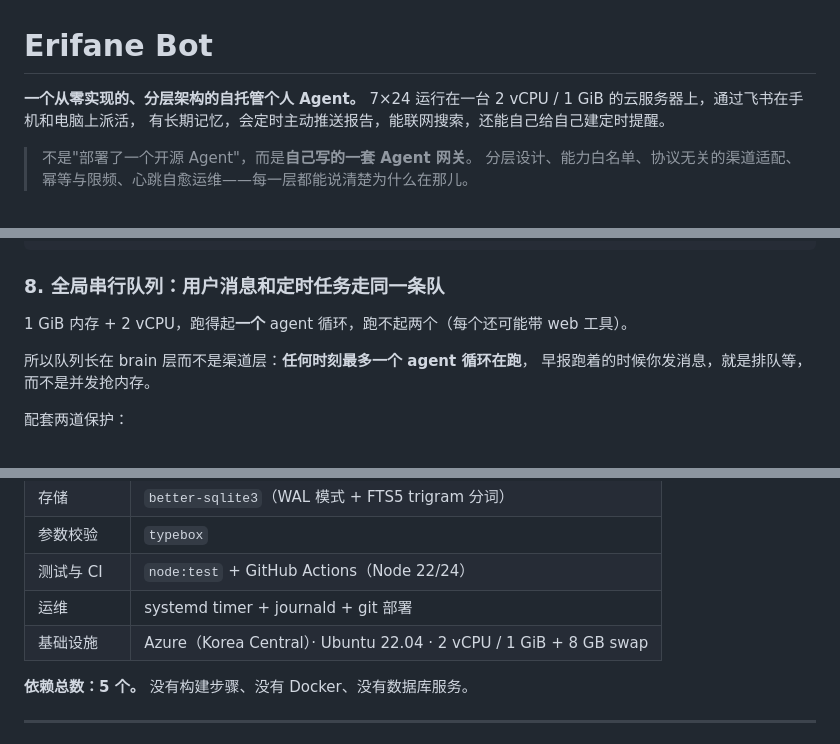
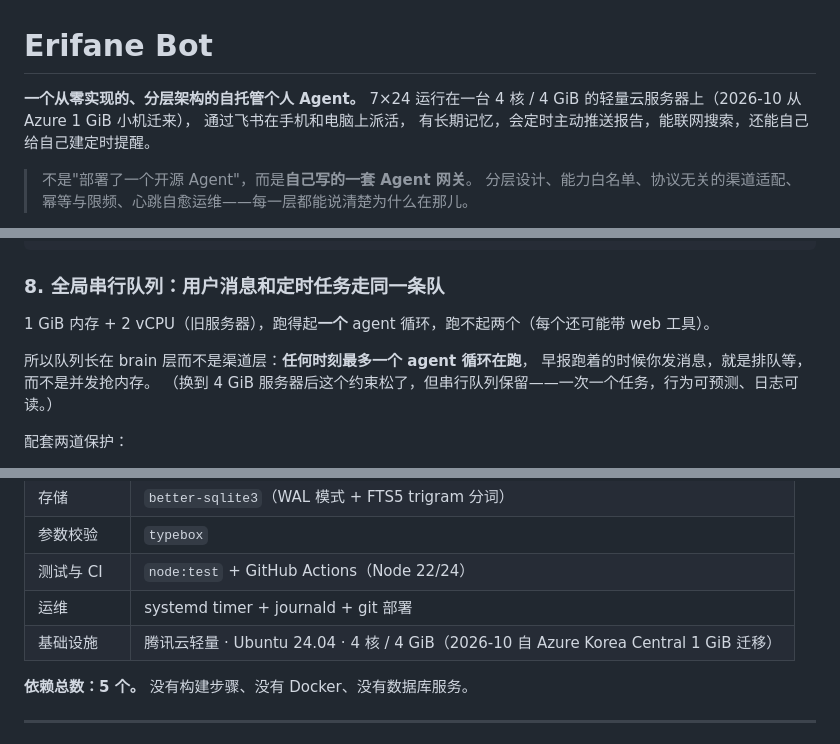
Before and after one commit to Erfan817/personal-bot-demo, a Markdown page: README.md, 3 parts joined by grey strips. GitHub-like rendering.

Commit message:
迁移到腾讯云轻量（4C/4G）：更新 README 与 HANDOFF 的服务器信息

```diff
--- a/README.md
+++ b/README.md
@@ -1,7 +1,8 @@
 # Erifane Bot
 
 **一个从零实现的、分层架构的自托管个人 Agent。**
-7×24 运行在一台 2 vCPU / 1 GiB 的云服务器上，通过飞书在手机和电脑上派活，
+7×24 运行在一台 4 核 / 4 GiB 的轻量云服务器上（2026-10 从 Azure 1 GiB 小机迁来），
+通过飞书在手机和电脑上派活，
 有长期记忆，会定时主动推送报告，能联网搜索，还能自己给自己建定时提醒。
 
 > 不是"部署了一个开源 Agent"，而是**自己写的一套 Agent 网关**。
@@ -252,10 +253,11 @@ MODEL=deepseek-flash
 
 ### 8. 全局串行队列：用户消息和定时任务走同一条队
 
-1 GiB 内存 + 2 vCPU，跑得起**一个** agent 循环，跑不起两个（每个还可能带 web 工具）。
+1 GiB 内存 + 2 vCPU（旧服务器），跑得起**一个** agent 循环，跑不起两个（每个还可能带 web 工具）。
 
 所以队列长在 brain 层而不是渠道层：**任何时刻最多一个 agent 循环在跑**，
 早报跑着的时候你发消息，就是排队等，而不是并发抢内存。
+（换到 4 GiB 服务器后这个约束松了，但串行队列保留——一次一个任务，行为可预测、日志可读。）
 
 配套两道保护：
 
@@ -519,7 +521,7 @@ DuckDuckGo 对数据中心 IP 会返回人机验证页，**而页面里没有结
 | 参数校验 | `typebox` |
 | 测试与 CI | `node:test` + GitHub Actions（Node 22/24） |
 | 运维 | systemd timer + journald + git 部署 |
-| 基础设施 | Azure（Korea Central）· Ubuntu 22.04 · 2 vCPU / 1 GiB + 8 GB swap |
+| 基础设施 | 腾讯云轻量 · Ubuntu 24.04 · 4 核 / 4 GiB（2026-10 自 Azure Korea Central 1 GiB 迁移） |
 
 **依赖总数：5 个。** 没有构建步骤、没有 Docker、没有数据库服务。
 
```
Also changed, not shown: other parts of README.md (+1 -1 lines), docs/HANDOFF.md (+46 -35 lines).
